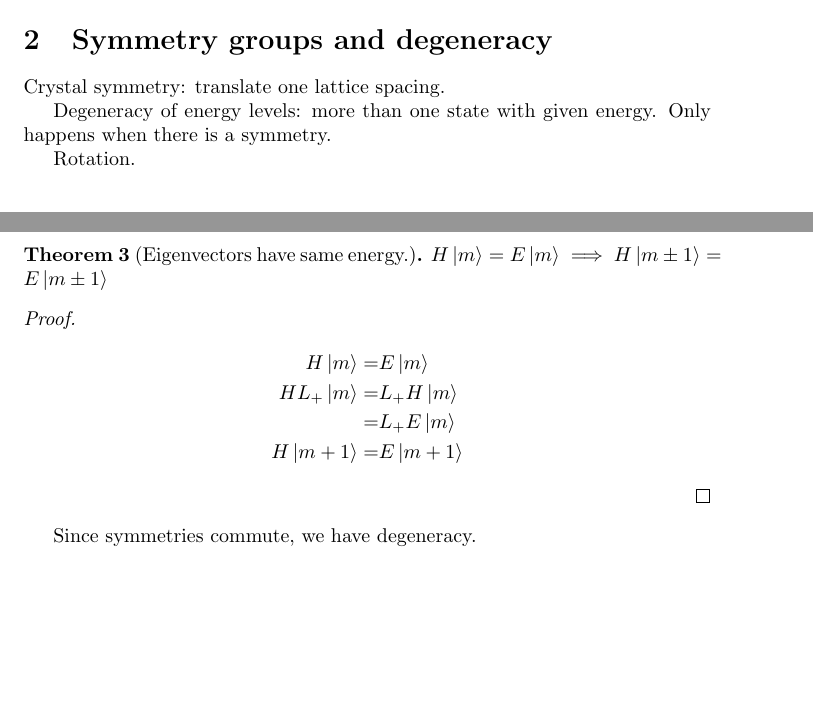
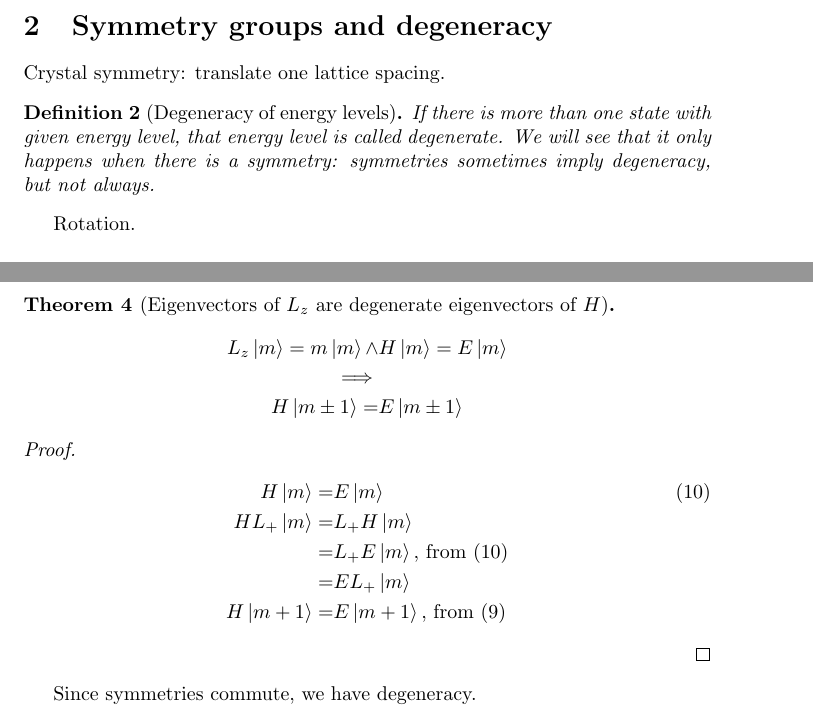
Before and after one commit to weka511/complexity, a LaTeX paper (tm/aqm.tex): two parts of pages 4 and 6 of 16, joined at a grey line, cut so that both start at the same text, the shorter picture padded with empty space. Compiled offline with pdfLaTeX.

Commit message:
Reviewed week 2

```diff
--- a/tm/aqm.tex
+++ b/tm/aqm.tex
@@ -4,8 +4,9 @@
 \usepackage[toc,nonumberlist]{glossaries}
 \usepackage{glossaries-extra}
 \newcommand\numberthis{\addtocounter{equation}{1}\tag{\theequation}}
-\newtheorem{defn}{Definition}
+
 \newtheorem{thm}{Theorem}
+\newtheorem{defn}[thm]{Definition}
 \newtheorem{cor}[thm]{Corollary}
 \newtheorem{lemma}[thm]{Lemma}
 \graphicspath{{figs/}}
@@ -119,7 +121,9 @@ G =& \frac{P_x}{\hslash}\text{, Generator of $x$ translation}
 
 Crystal symmetry: translate one lattice spacing.
 
-Degeneracy of energy levels: more than one state with given energy. Only happens when there is a symmetry.
+\begin{defn}[Degeneracy of energy levels]
+	If there is more than one state with given energy level, that energy level is called degenerate. We will see that it only happens when there is a symmetry: symmetries sometimes imply degeneracy, but not always.
+\end{defn}
 
 Rotation.
 
@@ -175,15 +179,20 @@ L_z \ket{m} =& m \ket{m}\\
 
 Similarly, $L_- \ket{m}$ is an eigenvector, eigenvalue $m-1$. This terminates if  $L_{\pm} \ket{m}=0$. From symmetry we can show $m$ integral or half integral.
 
-\begin{thm}[Eigenvectors have same energy.]
-	 $H \ket{m} = E \ket{m} \implies H \ket{m \pm 1} = E \ket{m \pm 1}$
+\begin{thm}[Eigenvectors of $L_z$ are degenerate eigenvectors of $H$]
+	\begin{align*}
+	L_z \ket{m} = m \ket{m} \land& H \ket{m} = E \ket{m}\\
+	 \implies&\\
+	  H \ket{m \pm 1} =& E \ket{m \pm 1}
+	\end{align*}
 \end{thm}
 \begin{proof}
 	\begin{align*}
-	H \ket{m} =& E \ket{m}\\
+	H \ket{m} =& E \ket{m} \numberthis \label{eq:assume_ev}\\
 	H L_+ \ket{m} =& L_+ H \ket{m}\\
-	=& L_+ E \ket{m}\\
-	H \ket{m+1} =& E \ket{m+1}
+	=& L_+ E \ket{m} \text{, from (\ref{eq:assume_ev})}\\
+	=& E L_+  \ket{m}\\
+	H \ket{m+1} =& E \ket{m+1} \text{, from (\ref{eq:create_m})}
 	\end{align*}
 \end{proof}
 
```
Also changed, not shown: tm/aqm.tex (15 more changed lines).
